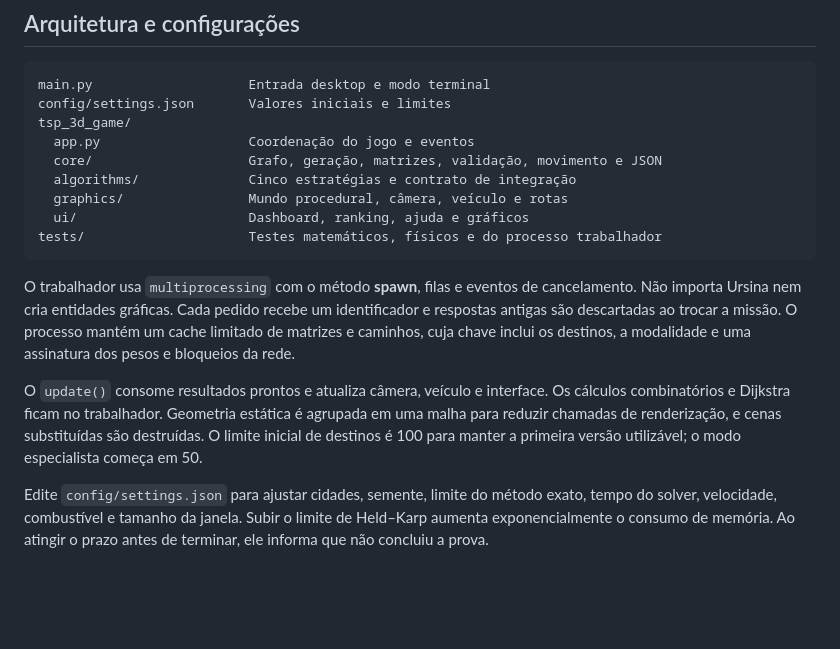
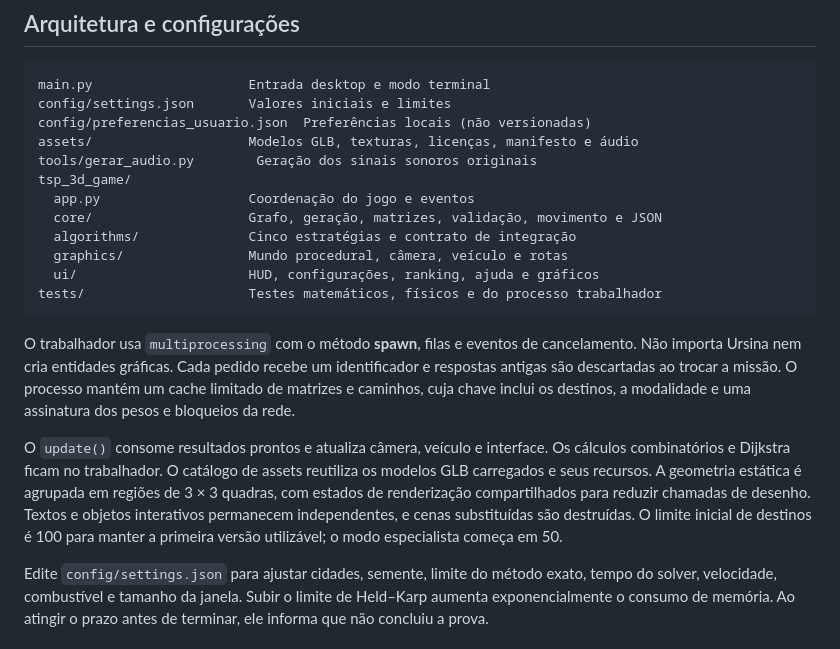
Before and after one commit to LuisF3L1P3dev/EDNL, a Markdown page: caixeiro_viajante/README.md, the part around one of its changes. Rendered like a GitHub page; blank space fills up the shorter version.

````diff
--- a/caixeiro_viajante/README.md
+++ b/caixeiro_viajante/README.md
@@ -157,12 +197,15 @@ tempo, distância, custo, economia e melhorias disponíveis são mostrados por m
 ```text
 main.py                    Entrada desktop e modo terminal
 config/settings.json       Valores iniciais e limites
+config/preferencias_usuario.json  Preferências locais (não versionadas)
+assets/                    Modelos GLB, texturas, licenças, manifesto e áudio
+tools/gerar_audio.py        Geração dos sinais sonoros originais
 tsp_3d_game/
   app.py                   Coordenação do jogo e eventos
   core/                    Grafo, geração, matrizes, validação, movimento e JSON
   algorithms/              Cinco estratégias e contrato de integração
   graphics/                Mundo procedural, câmera, veículo e rotas
-  ui/                      Dashboard, ranking, ajuda e gráficos
+  ui/                      HUD, configurações, ranking, ajuda e gráficos
 tests/                     Testes matemáticos, físicos e do processo trabalhador
 ```
 
@@ -173,9 +216,12 @@ mantém um cache limitado de matrizes e caminhos, cuja chave inclui os destinos,
 modalidade e uma assinatura dos pesos e bloqueios da rede.
 
 O `update()` consome resultados prontos e atualiza câmera, veículo e interface.
-Os cálculos combinatórios e Dijkstra ficam no trabalhador. Geometria estática é
-agrupada em uma malha para reduzir chamadas de renderização, e cenas substituídas
-são destruídas. O limite inicial de destinos é 100 para manter a primeira versão
+Os cálculos combinatórios e Dijkstra ficam no trabalhador. O catálogo de assets
+reutiliza os modelos GLB carregados e seus recursos. A geometria estática é agrupada
+em regiões de 3 × 3 quadras, com estados de renderização compartilhados para reduzir
+chamadas de desenho. Textos e objetos interativos permanecem independentes, e cenas
+substituídas são destruídas.
+O limite inicial de destinos é 100 para manter a primeira versão
 utilizável; o modo especialista começa em 50.
 
 Edite `config/settings.json` para ajustar cidades, semente, limite do método exato,
````
Also changed, not shown: other parts of caixeiro_viajante/README.md (+51 -10 lines), caixeiro_viajante/assets/README.md (added, +54 -0 lines), caixeiro_viajante/imgs/configuracoes_redesign.png (added), caixeiro_viajante/imgs/tsp_3d_redesign.png (added), 2 other files.
